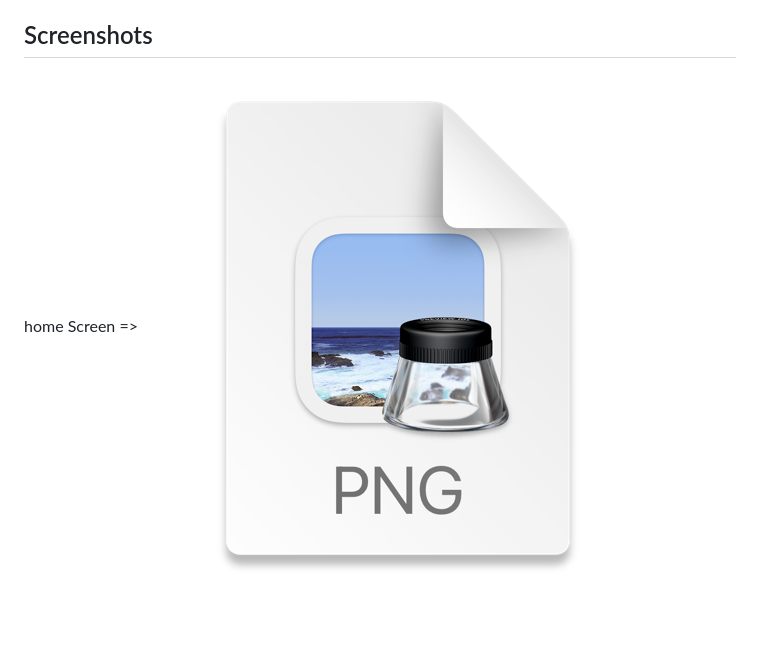
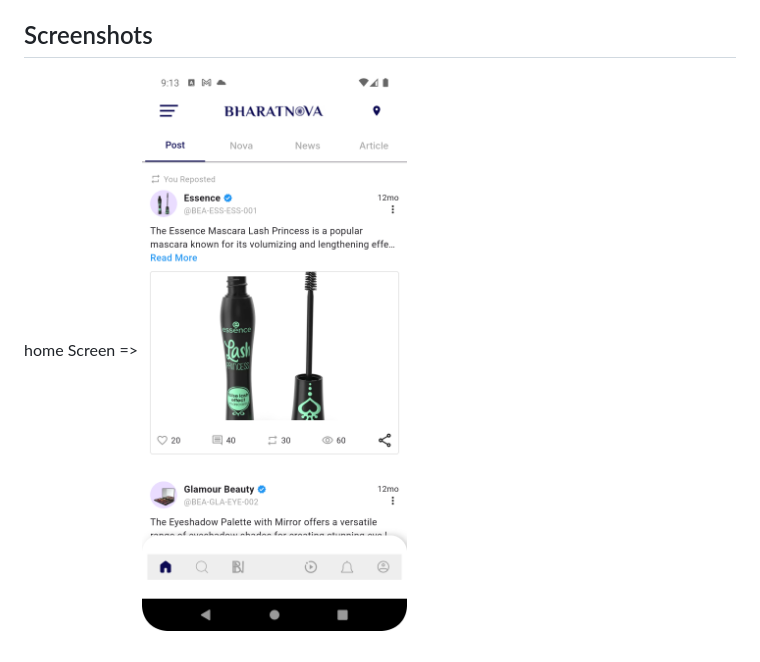
Before and after one commit to raghulkathirvel/bharatNova_ui_interview_task, a Markdown page: README.md, the part around the change. Drawn GitHub-style; pictures changed too: homeScreen_screen_short.png (added); blank space fills up the shorter version.

Commit message:
updated readme file2

```diff
--- a/README.md
+++ b/README.md
@@ -17,4 +17,4 @@ The focus of this project is on:
 
 ## Screenshots
 
-home Screen => ![img.png](img.png)
+home Screen => ![homeScreen_screen_short.png](homeScreen_screen_short.png)
```
